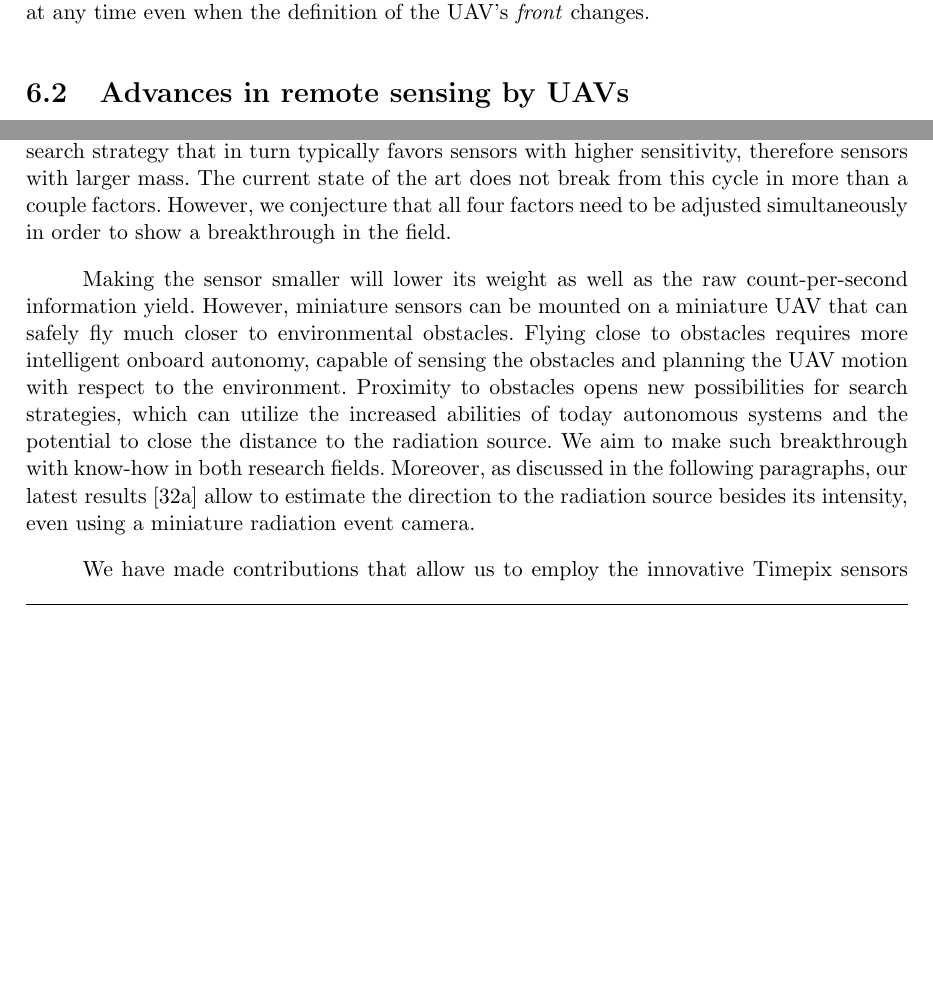
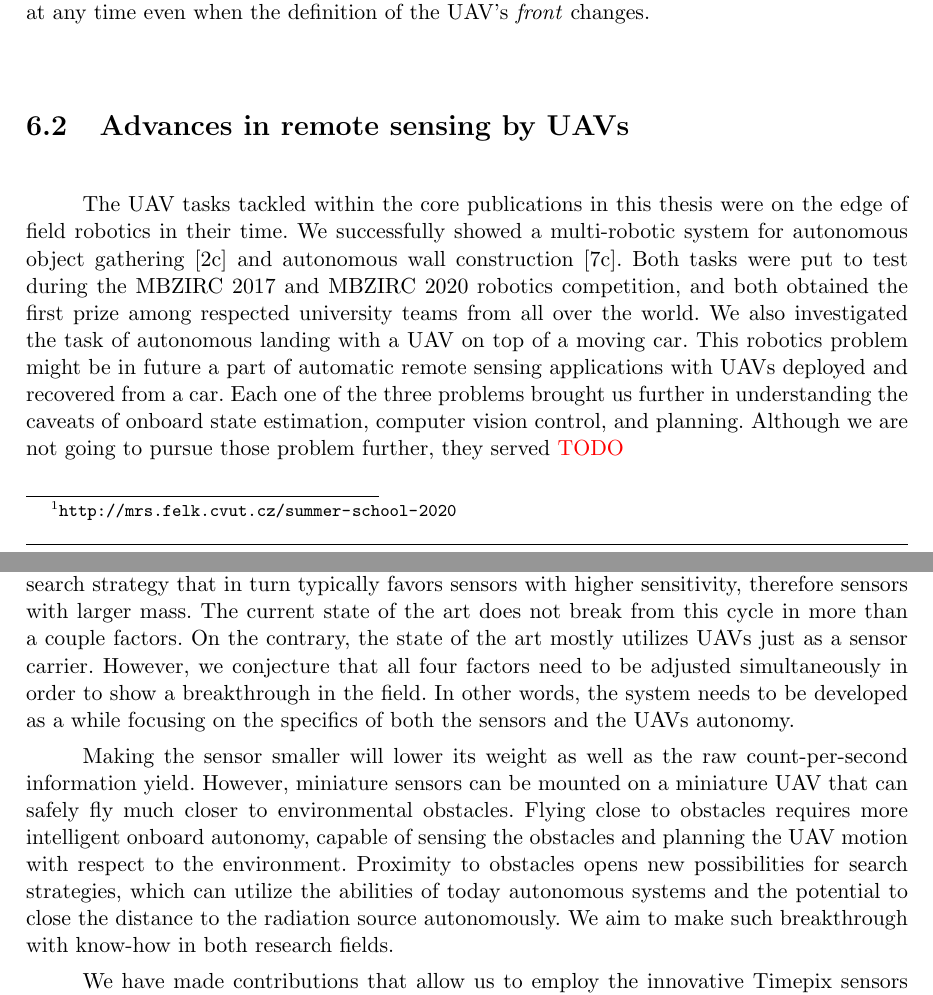
Before and after one commit to klaxalk/dissertation, a LaTeX thesis (thesis/main.tex): two parts of pages 32 and 33 of 55 before the commit and two parts of pages 32 and 33 of 56 after it, joined at a grey line, cut so that both start at the same text, the shorter picture padded with empty space. Compiled offline with pdfLaTeX.

Commit message:
advances

```diff
--- a/thesis/main.tex
+++ b/thesis/main.tex
@@ -1734,6 +1734,14 @@ Without such mechanism, the heading control relative to other than the \ac{UAV}
 However, this mechanism needs to be incorporated in both control and reference generation, and it must guarantee smooth control references and control actions at any time even when the definition of the \ac{UAV}'s \emph{front} changes.
 
 \section{Advances in remote sensing by UAVs}
+
+The \ac{UAV} tasks tackled within the core publications in this thesis were on the edge of field robotics in their time.
+We successfully showed a multi-robotic system for autonomous object gathering \cite{spurny2019cooperative} and autonomous wall construction \cite{baca2020autonomous}.
+Both tasks were put to test during the MBZIRC 2017 and MBZIRC 2020 robotics competition, and both obtained the first prize among respected university teams from all over the world.
+We also investigated the task of autonomous landing with a \ac{UAV} on top of a moving car.
+This robotics problem might be in future a part of automatic remote sensing applications with \acp{UAV} deployed and recovered from a car.
+Each one of the three problems brought us further in understanding the caveats of onboard state estimation, computer vision control, and planning.
+Although we are not going to pursue those problem further, they served \todo{}
 
 \section{Ionizing Radiation Detection and Localization by UAVs}
 
@@ -1755,14 +1763,15 @@ However, large and heavy sensors require larger aircraft with higher payload cap
 The aircraft size dictates the constraints on its motion through an environment; larger aircraft fly higher above the terrain and with larger safety distance from obstacles.
 Those constraints determined the search strategy that in turn typically favors sensors with higher sensitivity, therefore sensors with larger mass.
 The current state of the art does not break from this cycle in more than a couple factors.
+On the contrary, the state of the art mostly utilizes \acp{UAV} just as a sensor carrier.
 However, we conjecture that all four factors need to be adjusted simultaneously in order to show a breakthrough in the field.
+In other words, the system needs to be developed as a while focusing on the specifics of both the sensors and the \acp{UAV} autonomy.
 
 Making the sensor smaller will lower its weight as well as the raw count-per-second information yield.
 However, miniature sensors can be mounted on a miniature \ac{UAV} that can safely fly much closer to environmental obstacles.
 Flying close to obstacles requires more intelligent onboard autonomy, capable of sensing the obstacles and planning the \ac{UAV} motion with respect to the environment.
-Proximity to obstacles opens new possibilities for search strategies, which can utilize the increased abilities of today autonomous systems and the potential to close the distance to the radiation source.
+Proximity to obstacles opens new possibilities for search strategies, which can utilize the abilities of today autonomous systems and the potential to close the distance to the radiation source autonomously.
 We aim to make such breakthrough with know-how in both research fields.
-Moreover, as discussed in the following paragraphs, our latest results \cite{baca2020gamma} allow to estimate the direction to the radiation source besides its intensity, even using a miniature radiation event camera.
 
 %%{ endless circle diagram
 
```
Also changed, not shown: thesis/main.tex (6 more changed lines).
